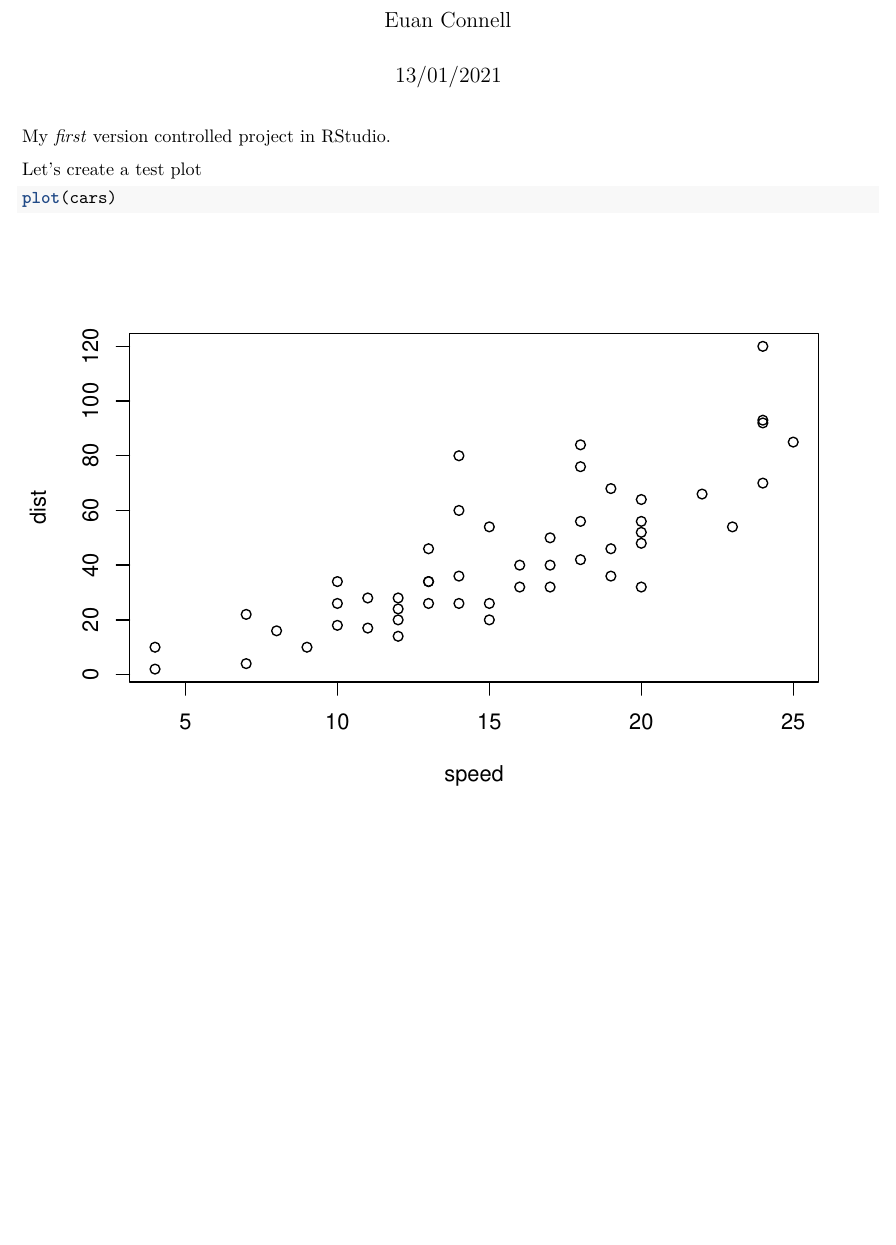
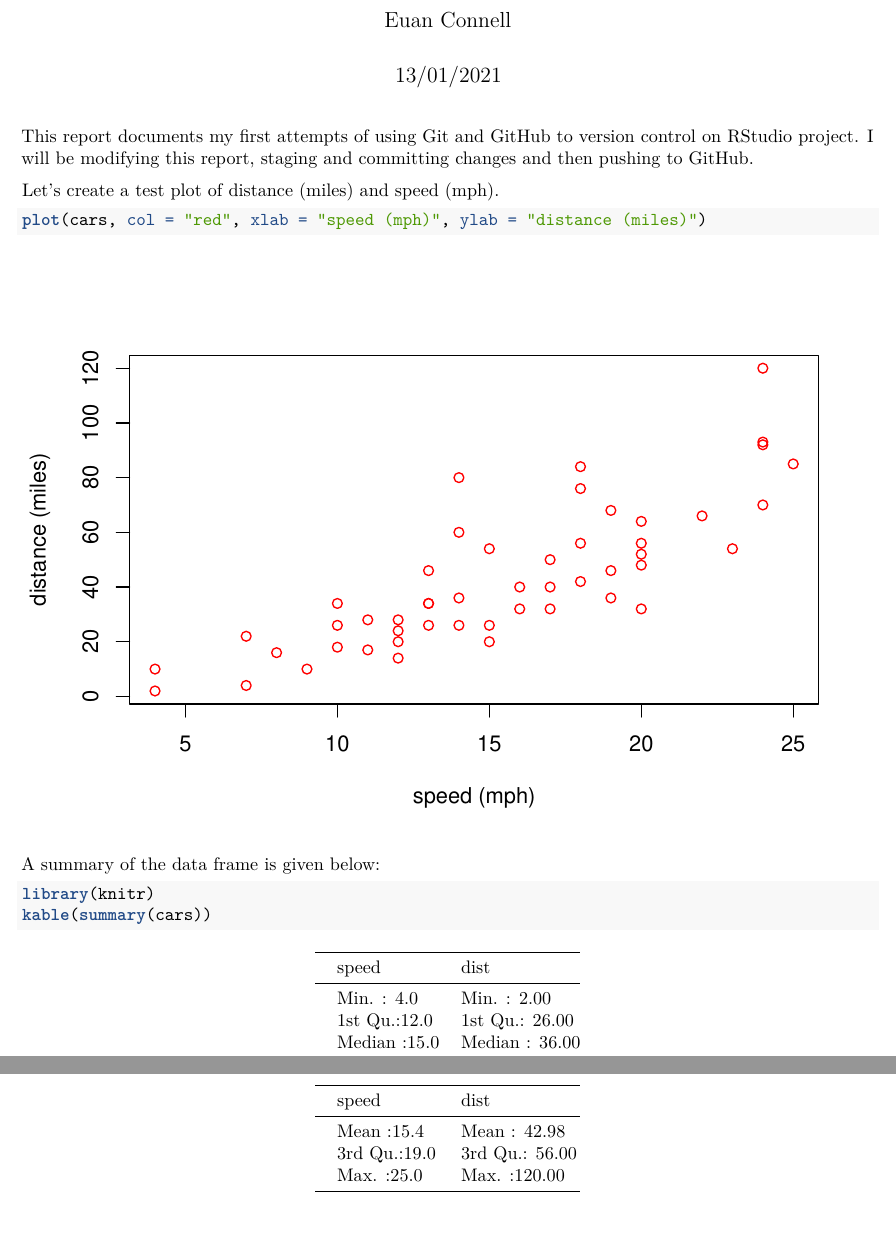
Before and after one commit to euan-naue/first_repo, an R Markdown document (first_repo_rmarkdown.Rmd): part of the page before the commit and two parts of pages 1 and 2 of 2 after it, the two joined at a grey line, cut so that both start at the same text, the shorter picture padded with empty space. Rendered offline with R 4.5, knitr and Pandoc, then LaTeX, with nearby package versions; both versions are drawn in the output format of the newer one.

Commit message:
improved plot and added summary table of dataframe

````diff
--- a/first_repo_rmarkdown.Rmd
+++ b/first_repo_rmarkdown.Rmd
@@ -9,10 +9,17 @@ output: html_document
 knitr::opts_chunk$set(echo = TRUE)
 ```
 
-My *first* version controlled project in RStudio.
+This report documents my first attempts of using Git and GitHub to version control on RStudio project. I will be modifying this report, staging and committing changes and then pushing to GitHub.
 
-Let's create a test plot
+Let's create a test plot of distance (miles) and speed (mph).
 
 ```{r, test-plot}
-plot(cars)
+plot(cars, col = "red", xlab = "speed (mph)", ylab = "distance (miles)")
 ```
+
+A summary of the data frame is given below:
+
+```{r, cars-summary}
+library(knitr)
+kable(summary(cars))
+```
````
Also changed, not shown: first_repo_rmarkdown.pdf (added), first_repo_rmarkdown.Rmd (2 more changed lines).
